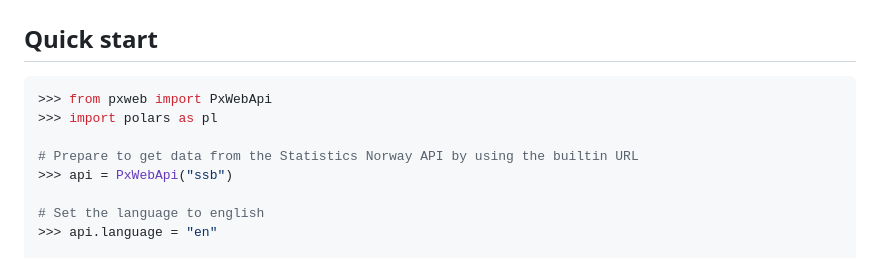
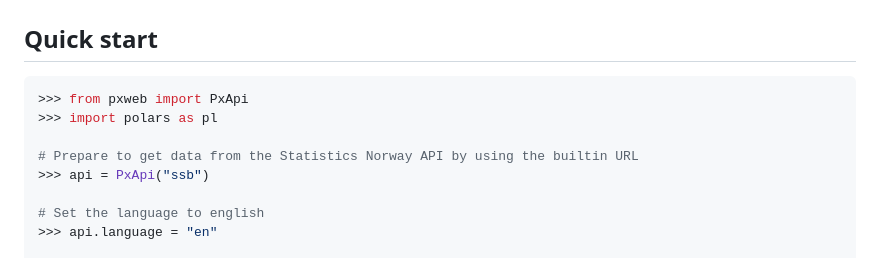
Before and after one commit to stefur/pxwebpy, a Markdown page: README.md, the part around one of its changes. Rendered like a GitHub page.

````diff
--- a/README.md
+++ b/README.md
@@ -23,11 +23,11 @@ It has been tested with [Statistics Sweden](https://scb.se) (currently beta) and
 
 ## Quick start
 ```python
->>> from pxweb import PxWebApi
+>>> from pxweb import PxApi
 >>> import polars as pl
 
 # Prepare to get data from the Statistics Norway API by using the builtin URL
->>> api = PxWebApi("ssb")
+>>> api = PxApi("ssb")
 
 # Set the language to english
 >>> api.language = "en"
````
Also changed, not shown: other parts of README.md (+1 -1 lines).
